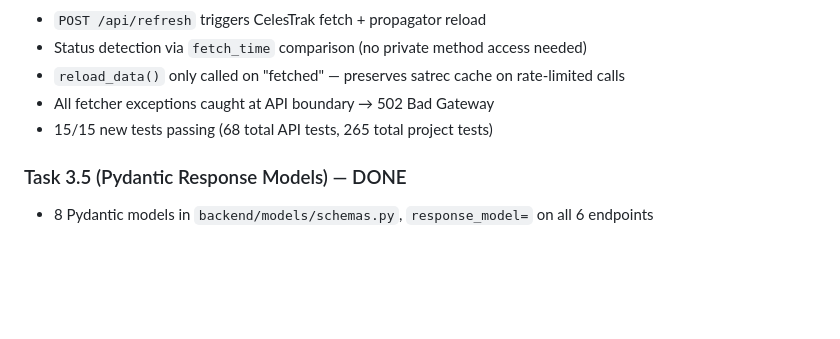
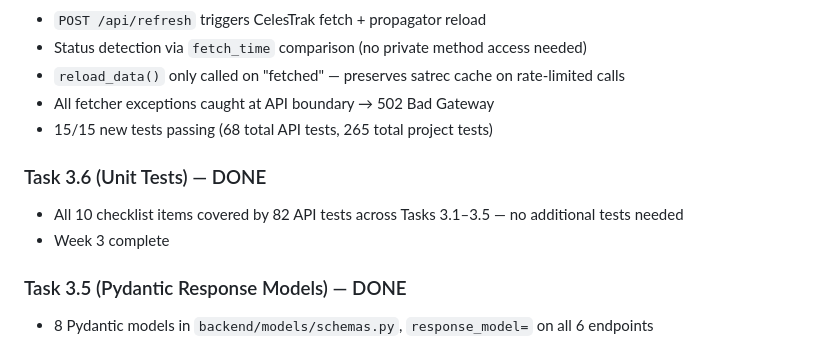
Before and after one commit to jtemblador/OrbitWatch, a Markdown page: progress/notes/key_information.md, the part around the change. Rendered like a GitHub page; blank space fills up the shorter version.

```diff
--- a/progress/notes/key_information.md
+++ b/progress/notes/key_information.md
@@ -279,6 +279,10 @@ No authentication needed for CelesTrak. Space-Track requires login (for CDM conj
 - All fetcher exceptions caught at API boundary → 502 Bad Gateway
 - 15/15 new tests passing (68 total API tests, 265 total project tests)
 
+### Task 3.6 (Unit Tests) — DONE
+- All 10 checklist items covered by 82 API tests across Tasks 3.1–3.5 — no additional tests needed
+- Week 3 complete
+
 ### Task 3.5 (Pydantic Response Models) — DONE
 - 8 Pydantic models in `backend/models/schemas.py`, `response_model=` on all 6 endpoints
 - OpenAPI at `/openapi.json` includes all models with typed fields
```
Also changed, not shown: progress/notes/week3_notes.md (+6 -0 lines), progress/week3_plan.md (+13 -11 lines).
